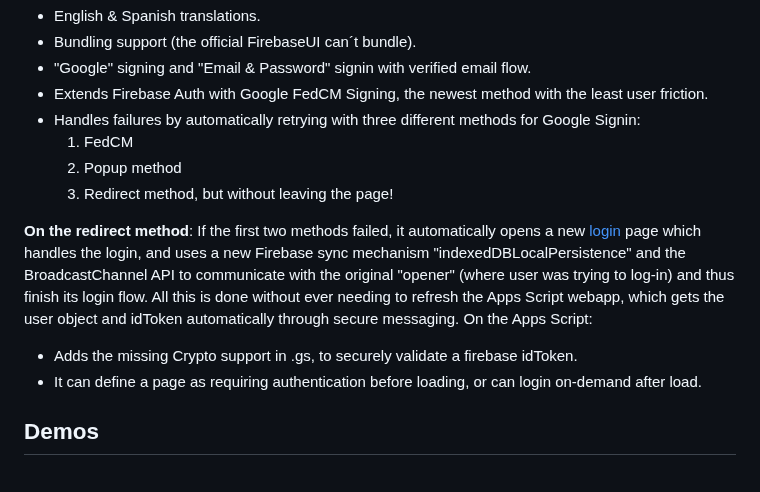
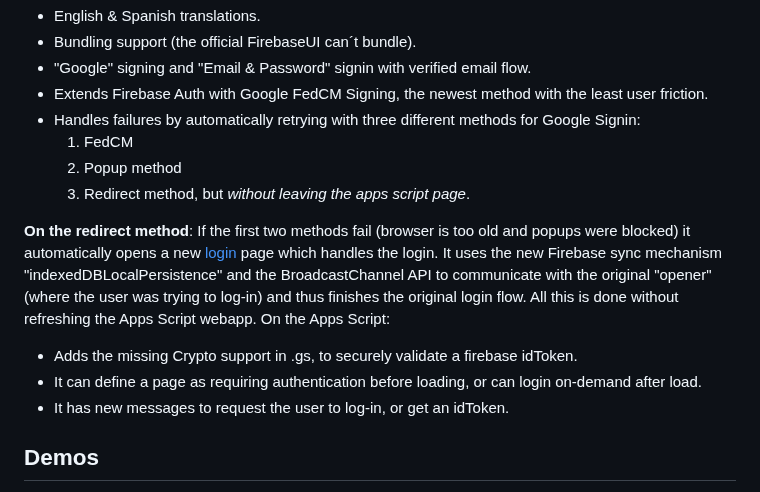
Before and after one commit to zmandel/demosite_appscript, a Markdown page: readme.md, the part around the change. Rendered like a GitHub page.

```diff
--- a/readme.md
+++ b/readme.md
@@ -34,12 +34,14 @@ It can actually be used independent of apps script. Its a lit component with:
 - Handles failures by automatically retrying with three different methods for Google Signin:
   1. FedCM
   2. Popup method
-  3. Redirect method, but without leaving the page!
+  3. Redirect method, but *without leaving the apps script page*.
 
-**On the redirect method**: If the first two methods failed, it automatically opens a new [login](website/src/login.html) page which handles the login, and uses a new Firebase sync mechanism "indexedDBLocalPersistence" and the BroadcastChannel API to communicate with the original "opener" (where user was trying to log-in) and thus finish its login flow. All this is done without ever needing to refresh the Apps Script webapp, which gets the user object and idToken automatically through secure messaging.
+**On the redirect method**: If the first two methods fail (browser is too old and popups were blocked) it automatically opens a new [login](website/src/login.html) page which handles the login.
+It uses the new Firebase sync mechanism "indexedDBLocalPersistence" and the BroadcastChannel API to communicate with the original "opener" (where the user was trying to log-in) and thus finishes the original login flow. All this is done without refreshing the Apps Script webapp.
 On the Apps Script:
 - Adds the missing Crypto support in .gs, to securely validate a firebase idToken.
 - It can define a page as requiring authentication before loading, or can login on-demand after load.
+- It has new messages to request the user to log-in, or get an idToken.
 
 ## Demos
 Shows a simple website with two pages, each one being a different apps script page. "Page 1" follows the simplest flow, where the page loading animation stops as soon as the script page loads. "Page 2" shows a more complex flow where the page partially loads while the loading animation (from the parent website) continues. It then loads the rest of the page and stops the loading animation.
```
